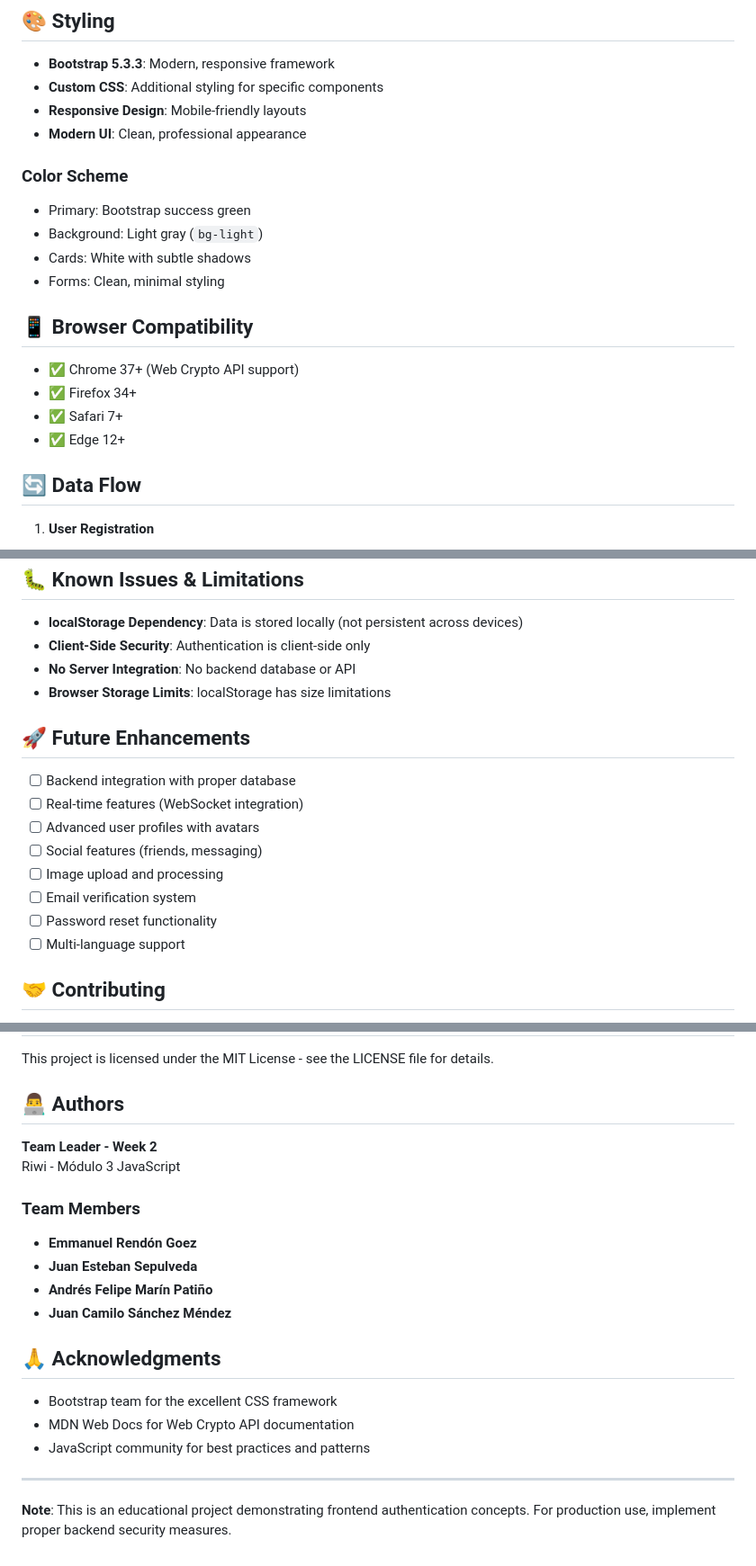
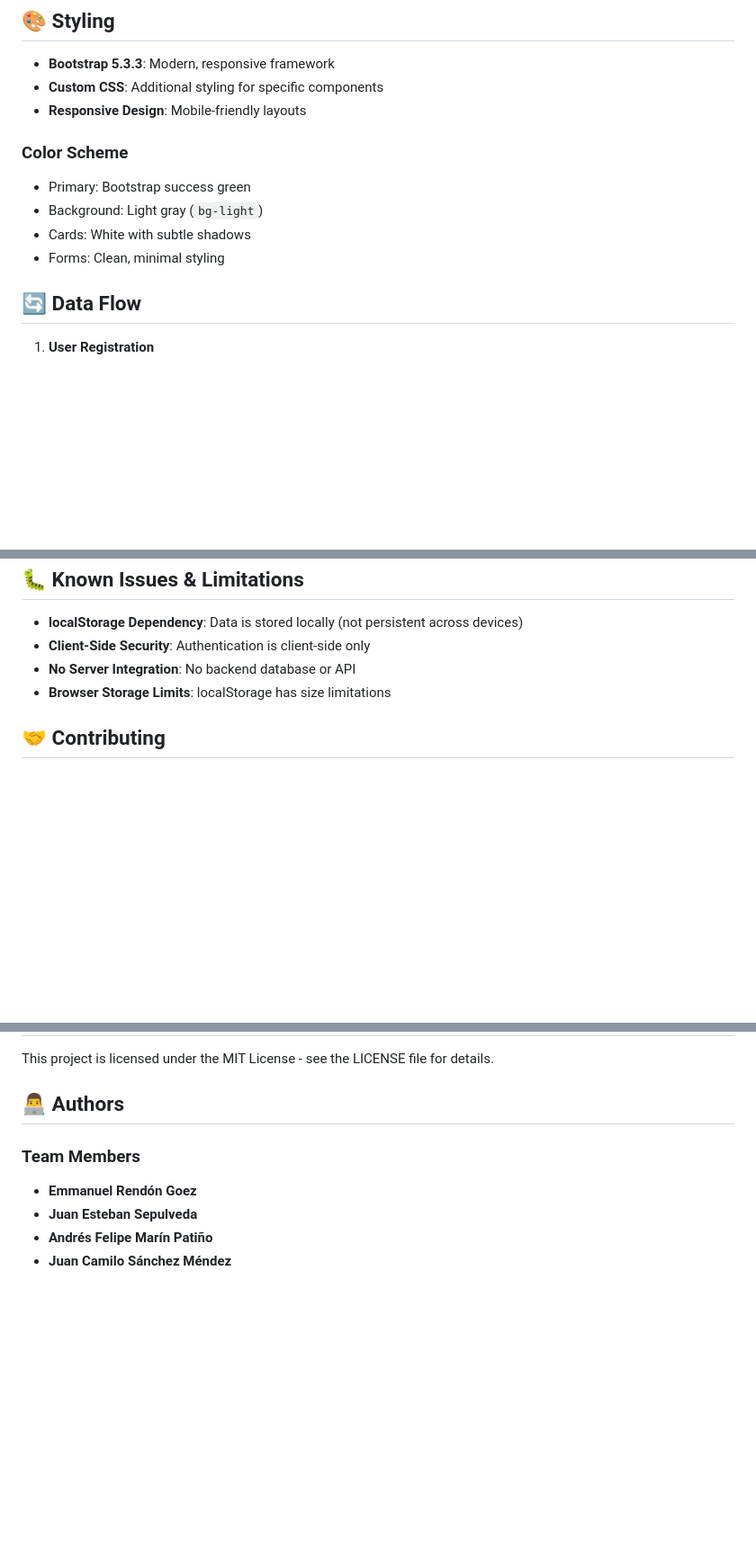
Before and after one commit to JTeban1/Crudzocial, a Markdown page: README.md, 3 parts joined by grey strips. Shown at 90% size. Rendered like a GitHub page; blank space fills up the shorter version.

```diff
--- a/README.md
+++ b/README.md
@@ -194,20 +194,12 @@ See [ASYNCHRONISM_AND_PROMISES.md](./ASYNCHRONISM_AND_PROMISES.md) for detailed
 - **Bootstrap 5.3.3**: Modern, responsive framework
 - **Custom CSS**: Additional styling for specific components
 - **Responsive Design**: Mobile-friendly layouts
-- **Modern UI**: Clean, professional appearance
 
 ### Color Scheme
 - Primary: Bootstrap success green
 - Background: Light gray (`bg-light`)
 - Cards: White with subtle shadows
 - Forms: Clean, minimal styling
-
-## 📱 Browser Compatibility
-
-- ✅ Chrome 37+ (Web Crypto API support)
-- ✅ Firefox 34+
-- ✅ Safari 7+
-- ✅ Edge 12+
 
 ## 🔄 Data Flow
 
@@ -233,17 +225,6 @@ See [ASYNCHRONISM_AND_PROMISES.md](./ASYNCHRONISM_AND_PROMISES.md) for detailed
 - **No Server Integration**: No backend database or API
 - **Browser Storage Limits**: localStorage has size limitations
 
-## 🚀 Future Enhancements
-
-- [ ] Backend integration with proper database
-- [ ] Real-time features (WebSocket integration)
-- [ ] Advanced user profiles with avatars
-- [ ] Social features (friends, messaging)
-- [ ] Image upload and processing
-- [ ] Email verification system
-- [ ] Password reset functionality
-- [ ] Multi-language support
-
 ## 🤝 Contributing
 
 1. Fork the repository
@@ -258,21 +239,9 @@ This project is licensed under the MIT License - see the LICENSE file for detail
 
 ## 👨‍💻 Authors
 
-**Team Leader - Week 2**
-Riwi - Módulo 3 JavaScript
 
 ### Team Members
 - **Emmanuel Rendón Goez**
 - **Juan Esteban Sepulveda**
 - **Andrés Felipe Marín Patiño**
 - **Juan Camilo Sánchez Méndez**
-
-## 🙏 Acknowledgments
-
-- Bootstrap team for the excellent CSS framework
-- MDN Web Docs for Web Crypto API documentation
-- JavaScript community for best practices and patterns
-
----
-
-**Note**: This is an educational project demonstrating frontend authentication concepts. For production use, implement proper backend security measures.
```
